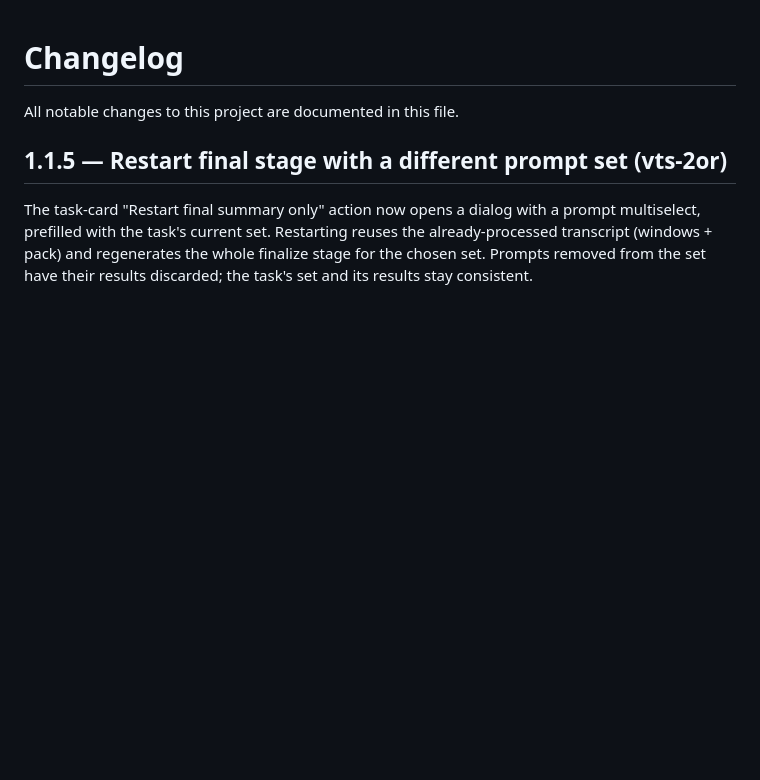
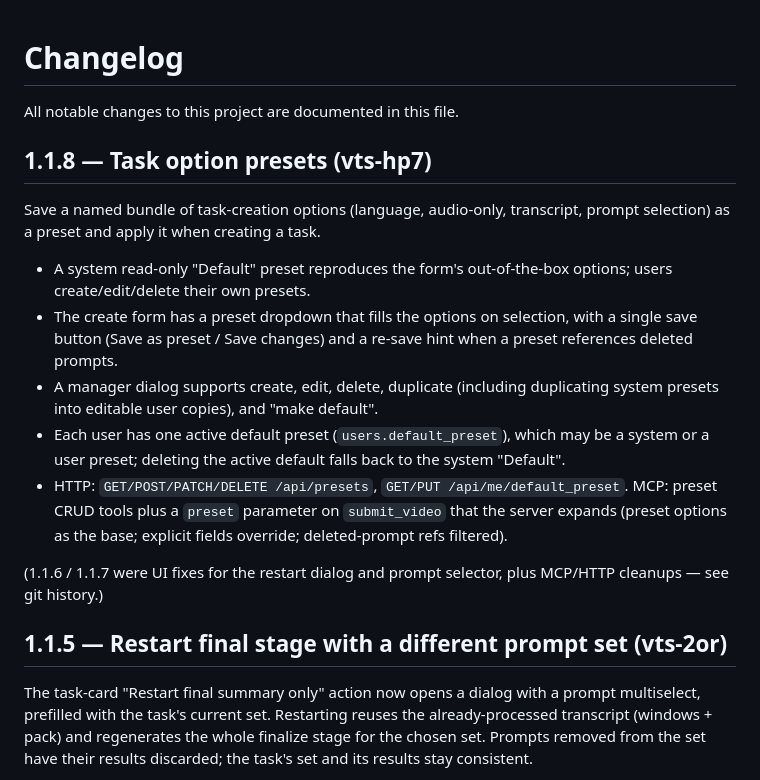
Before and after one commit to gorynychzmey/vts, a Markdown page: CHANGELOG.md, the part around the change. GitHub-like rendering; blank space fills up the shorter version.

Commit message:
docs(presets): CHANGELOG entry for task option presets (vts-hp7)
Co-Authored-By: Claude Opus 4.8 (1M context) <noreply@anthropic.com>

```diff
--- a/CHANGELOG.md
+++ b/CHANGELOG.md
@@ -1,6 +1,29 @@
 # Changelog
 
 All notable changes to this project are documented in this file.
+
+## 1.1.8 — Task option presets (vts-hp7)
+
+Save a named bundle of task-creation options (language, audio-only,
+transcript, prompt selection) as a preset and apply it when creating a task.
+
+- A system read-only "Default" preset reproduces the form's out-of-the-box
+  options; users create/edit/delete their own presets.
+- The create form has a preset dropdown that fills the options on selection,
+  with a single save button (Save as preset / Save changes) and a re-save
+  hint when a preset references deleted prompts.
+- A manager dialog supports create, edit, delete, duplicate (including
+  duplicating system presets into editable user copies), and "make default".
+- Each user has one active default preset (`users.default_preset`), which may
+  be a system or a user preset; deleting the active default falls back to the
+  system "Default".
+- HTTP: `GET/POST/PATCH/DELETE /api/presets`, `GET/PUT /api/me/default_preset`.
+  MCP: preset CRUD tools plus a `preset` parameter on `submit_video` that the
+  server expands (preset options as the base; explicit fields override;
+  deleted-prompt refs filtered).
+
+(1.1.6 / 1.1.7 were UI fixes for the restart dialog and prompt selector,
+plus MCP/HTTP cleanups — see git history.)
 
 ## 1.1.5 — Restart final stage with a different prompt set (vts-2or)
 
```
